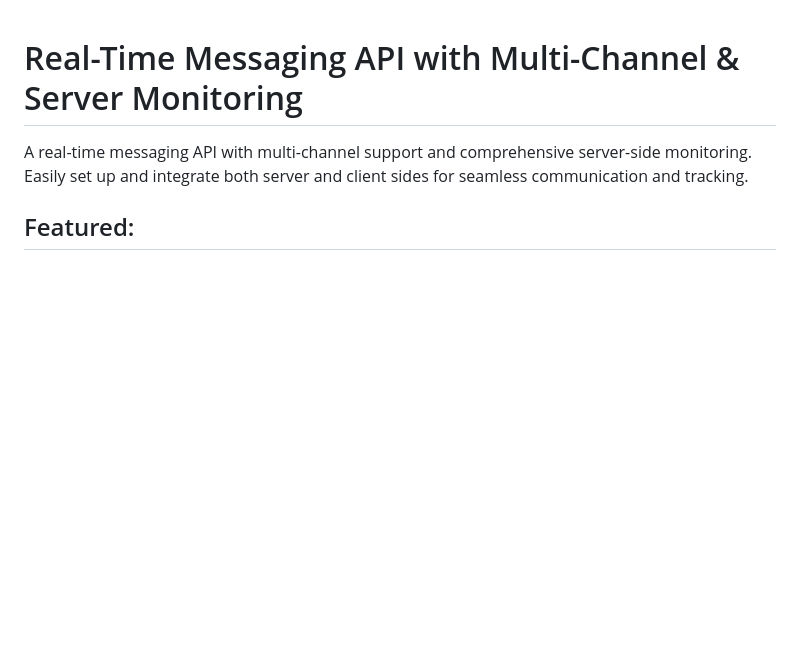
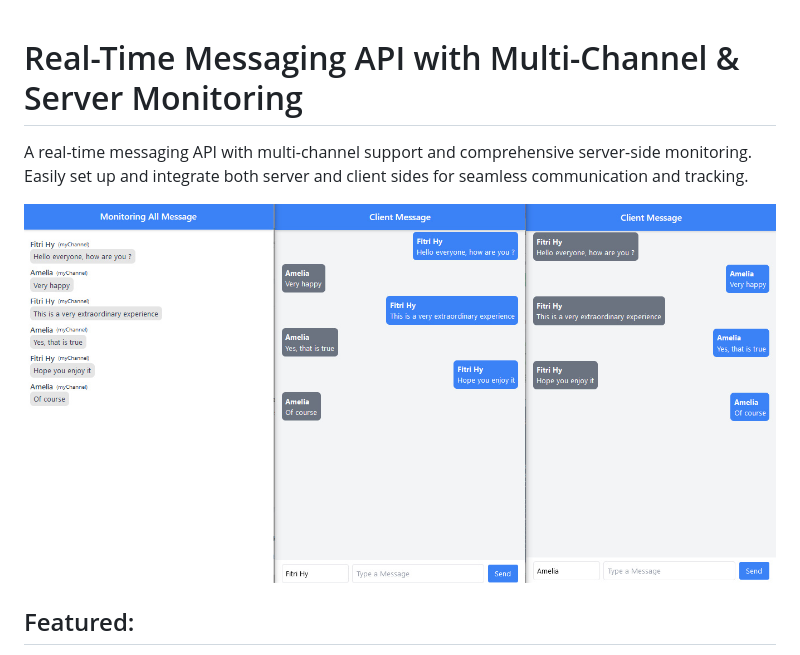
Before and after one commit to fitri-hy/websocket-message-api-nodejs, a Markdown page: README.md, the part around the change. GitHub-like rendering; pictures changed too: ss.jpg (added); blank space fills up the shorter version.

```diff
--- a/README.md
+++ b/README.md
@@ -1,6 +1,8 @@
 # Real-Time Messaging API with Multi-Channel & Server Monitoring
 
 A real-time messaging API with multi-channel support and comprehensive server-side monitoring. Easily set up and integrate both server and client sides for seamless communication and tracking.
+
+<img src="./ss.jpg">
 
 ## Featured:
 
```
Also changed, not shown: 1 other file.
